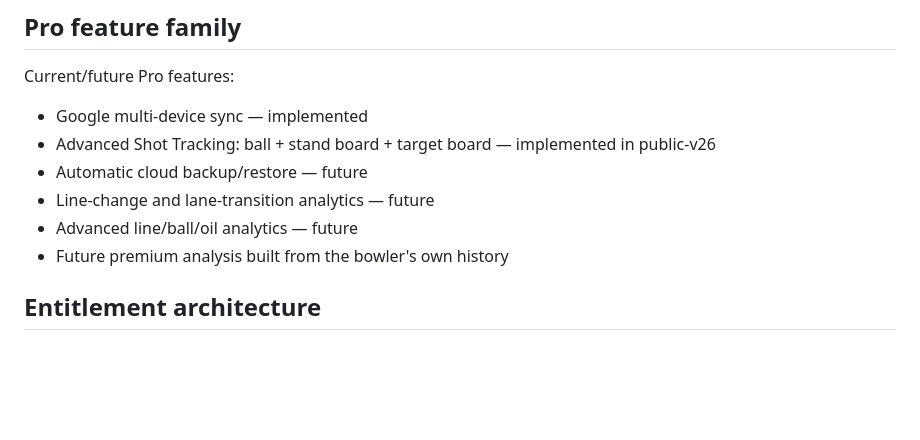
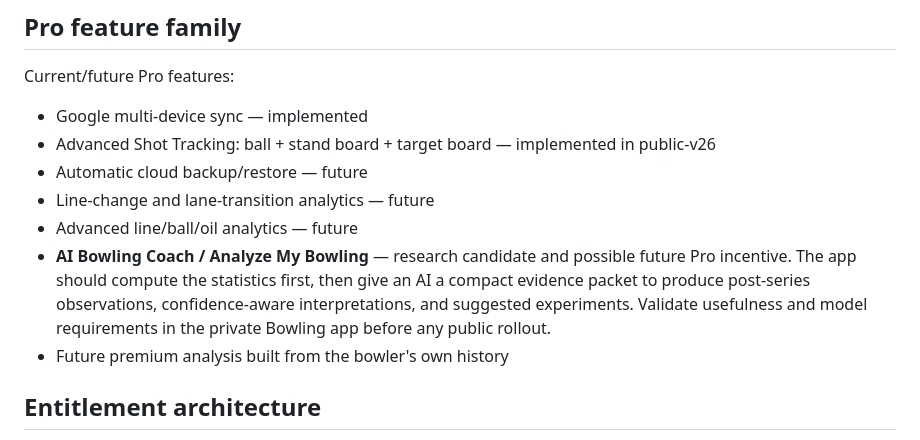
Before and after one commit to michael5cents/popz-bowling-stats-pwa, a Markdown page: PRO-PLAN.md, the part around the change. GitHub-like rendering; blank space fills up the shorter version.

Commit message:
Add AI bowling coach Pro research plan

```diff
--- a/PRO-PLAN.md
+++ b/PRO-PLAN.md
@@ -22,6 +22,7 @@ Current/future Pro features:
 - Automatic cloud backup/restore — future
 - Line-change and lane-transition analytics — future
 - Advanced line/ball/oil analytics — future
+- **AI Bowling Coach / Analyze My Bowling** — research candidate and possible future Pro incentive. The app should compute the statistics first, then give an AI a compact evidence packet to produce post-series observations, confidence-aware interpretations, and suggested experiments. Validate usefulness and model requirements in the private Bowling app before any public rollout.
 - Future premium analysis built from the bowler's own history
 
 ## Entitlement architecture
```
